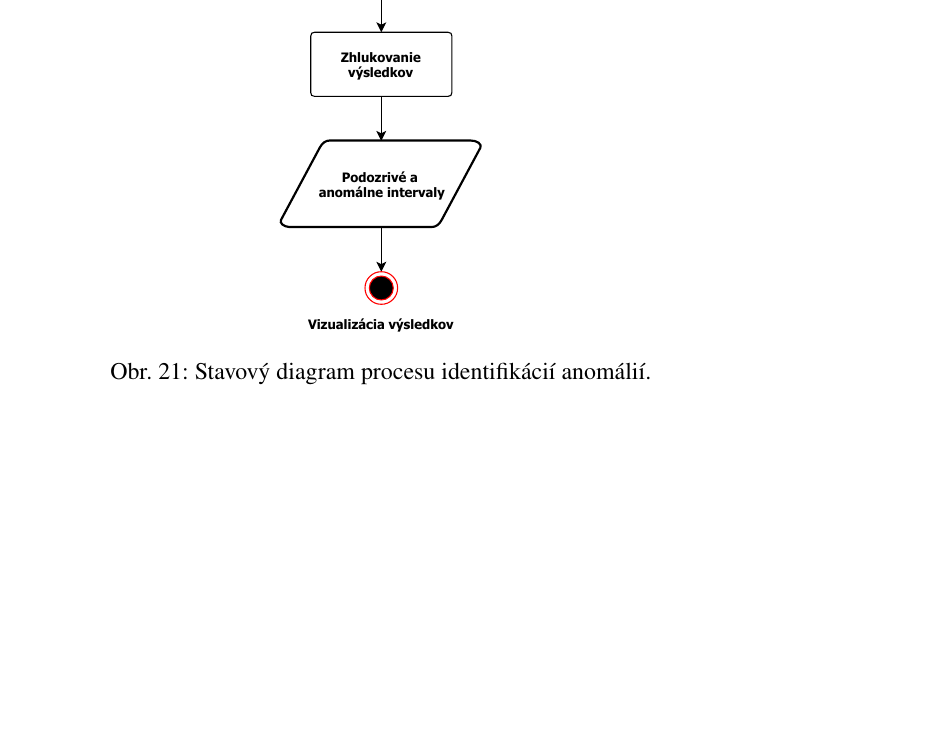
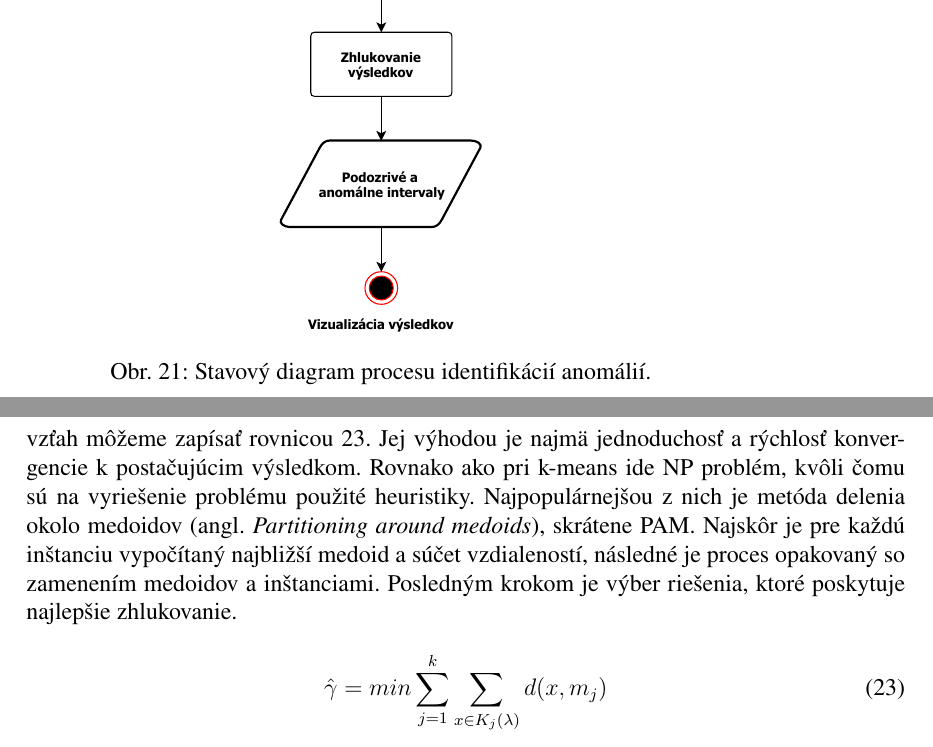
Before and after one commit to matus-cuper/fiit-dp, a LaTeX document (doc/dp.tex): part of page 44 of 65 before the commit and two parts of pages 44 and 45 of 66 after it, the two joined at a grey line, cut so that both start at the same text, the shorter picture padded with empty space. Compiled offline with pdfLaTeX.

Commit message:
Add k-medoids clustering

```diff
--- a/doc/dp.tex
+++ b/doc/dp.tex
@@ -1693,3 +1699,17 @@ zlúčiť do intervalov, ktoré sú roztriedené do skupín.
+vzťah môžeme zapísať rovnicou~\ref{eq:k-medoids}. Jej výhodou je najmä
+jednoduchosť a~rýchlosť konvergencie k~postačujúcim výsledkom. Rovnako ako pri
+k-means ide NP problém, kvôli čomu sú na vyriešenie problému použité heuristiky.
+Najpopulárnejšou z~nich je metóda delenia okolo medoidov (angl.
+\textit{Partitioning around medoids}), skrátene PAM. Najskôr je pre každú
+inštanciu vypočítaný najbližší medoid a~súčet vzdialeností, následné je proces
+opakovaný so zamenením medoidov a~inštanciami. Posledným krokom je výber
+riešenia, ktoré poskytuje najlepšie zhlukovanie.
+
+\begin{equation}
+  \label{eq:k-medoids}
+  \hat{\gamma} = min \sum_{j=1}^{k} \sum_{x \in K_j(\lambda)} d(x, m_j)
+\end{equation}
+
 Pri práci so zhlukovacími metódami je nutné určiť viacero hyperparametrov, ako
 je napr. výsledný počet zhlukov, metrika vzdialenosti, ale aj špecifické
 parametre ako je dĺžka a~veľkosť kroku posuvného okna. Výhody a~nevýhody
```
Also changed, not shown: doc/bibliography.bib (+9 -0 lines), doc/dp.pdf, doc/dp.tex (6 more changed lines).
